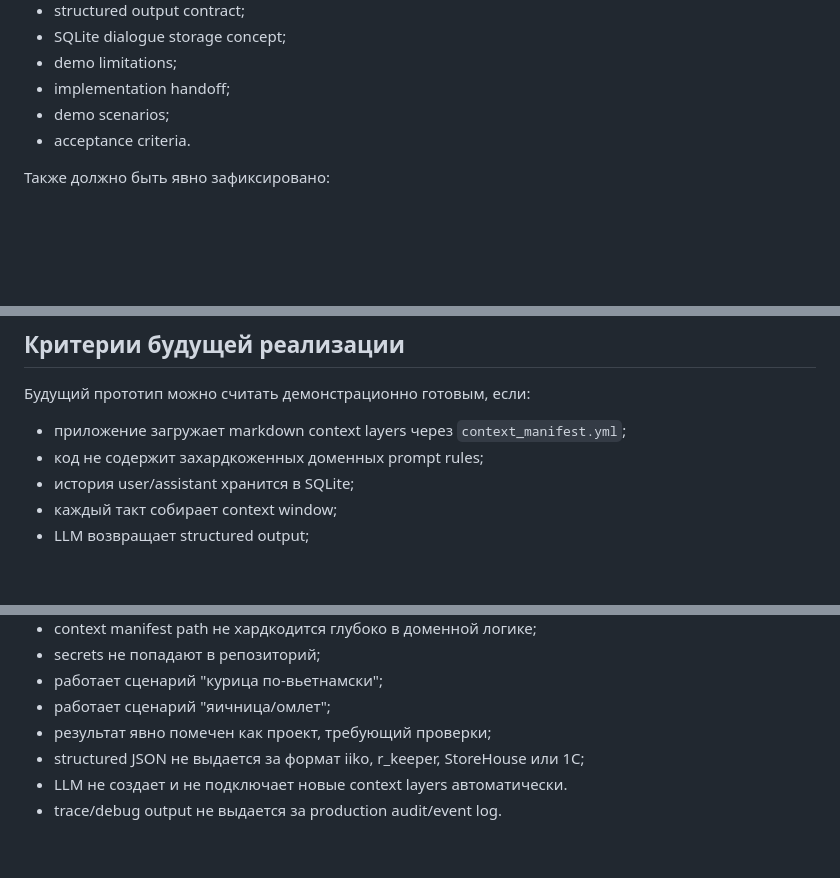
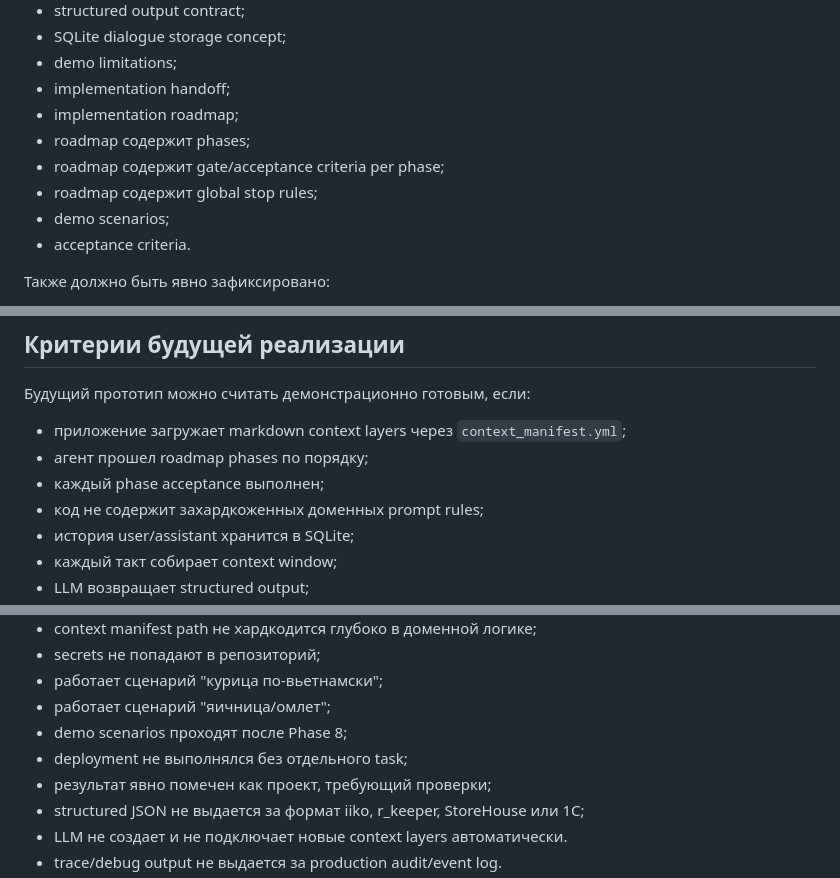
Before and after one commit to Kwentin3/coocking_cart, a Markdown page: docs/mvp/MVP_ACCEPTANCE_CRITERIA_v0.1.md, 3 parts joined by grey strips. GitHub-like rendering; blank space fills up the shorter version.

```diff
--- a/docs/mvp/MVP_ACCEPTANCE_CRITERIA_v0.1.md
+++ b/docs/mvp/MVP_ACCEPTANCE_CRITERIA_v0.1.md
@@ -37,6 +37,10 @@
 - SQLite dialogue storage concept;
 - demo limitations;
 - implementation handoff;
+- implementation roadmap;
+- roadmap содержит phases;
+- roadmap содержит gate/acceptance criteria per phase;
+- roadmap содержит global stop rules;
 - demo scenarios;
 - acceptance criteria.
 
@@ -52,6 +56,8 @@
 Будущий прототип можно считать демонстрационно готовым, если:
 
 - приложение загружает markdown context layers через `context_manifest.yml`;
+- агент прошел roadmap phases по порядку;
+- каждый phase acceptance выполнен;
 - код не содержит захардкоженных доменных prompt rules;
 - история user/assistant хранится в SQLite;
 - каждый такт собирает context window;
@@ -84,6 +90,8 @@
 - secrets не попадают в репозиторий;
 - работает сценарий "курица по-вьетнамски";
 - работает сценарий "яичница/омлет";
+- demo scenarios проходят после Phase 8;
+- deployment не выполнялся без отдельного task;
 - результат явно помечен как проект, требующий проверки;
 - structured JSON не выдается за формат iiko, r_keeper, StoreHouse или 1С;
 - LLM не создает и не подключает новые context layers автоматически.
```
Also changed, not shown: other parts of docs/mvp/MVP_ACCEPTANCE_CRITERIA_v0.1.md (+2 -0 lines), docs/mvp/MVP_IMPLEMENTATION_HANDOFF_v0.1.md (+13 -8 lines).
